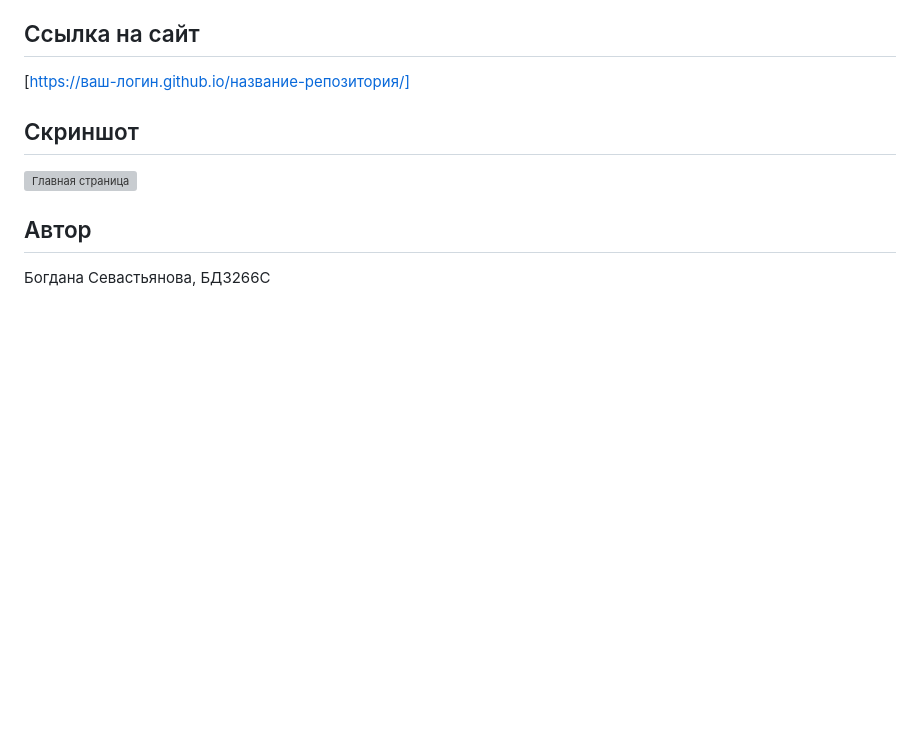
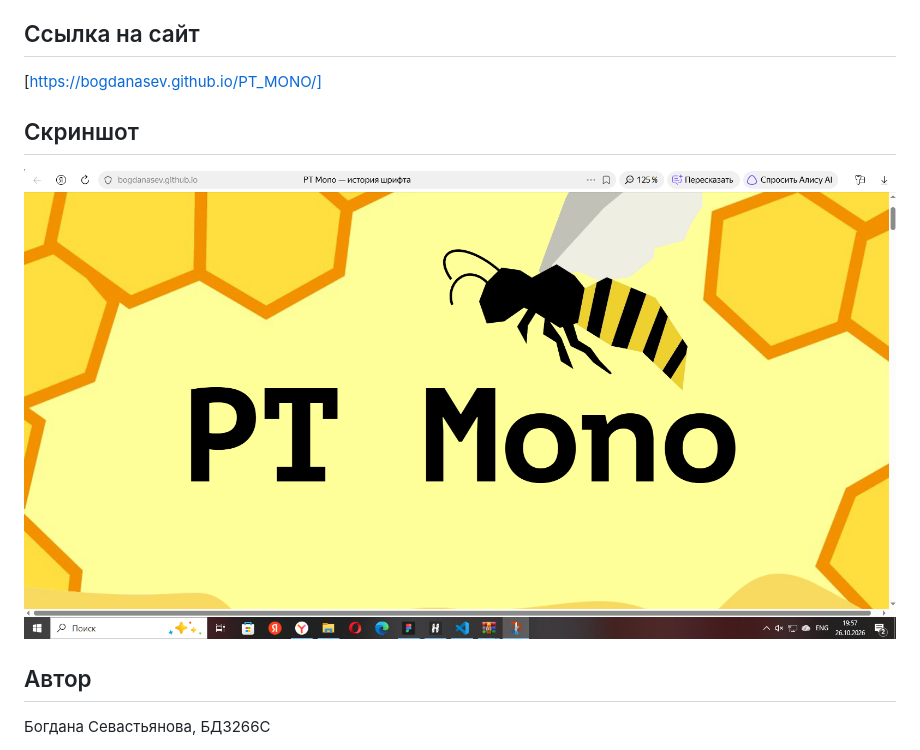
Before and after one commit to Bogdanasev/PT_MONO, a Markdown page: README.md, the part around the change. Rendered like a GitHub page; blank space fills up the shorter version; grey boxes are pictures that could not be loaded.

```diff
--- a/README.md
+++ b/README.md
@@ -4,11 +4,11 @@
 
 ## Ссылка на сайт
 
-[https://ваш-логин.github.io/название-репозитория/]
+[https://bogdanasev.github.io/PT_MONO/]
 
 ## Скриншот
 
-![Главная страница](images/screenshot.png)
+![Главная страница](images/skrinshot.png)
 
 ## Автор
 
```
